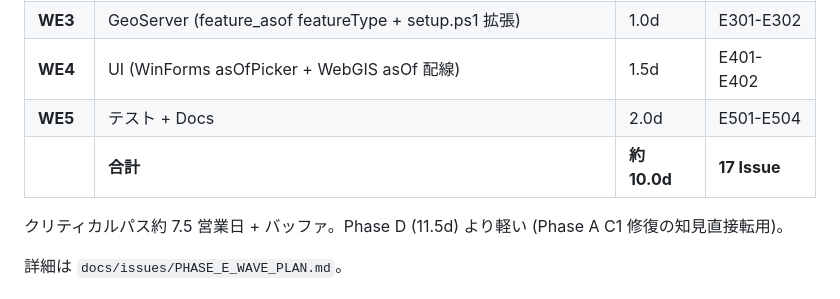
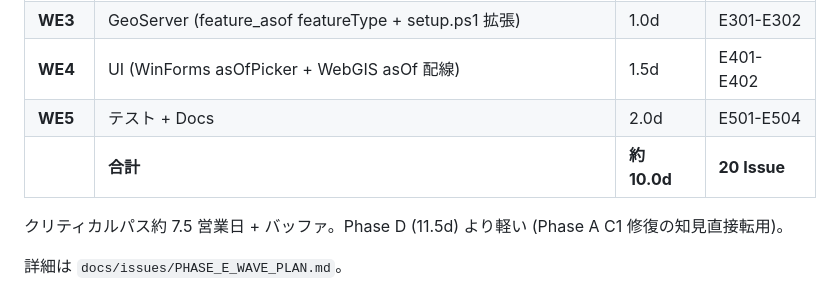
Before and after one commit to KenjiMiyakoshi/agri-gis, a Markdown page: docs/PHASE_E_INDEX.md, the part around the change. GitHub-like rendering.

Commit message:
docs(phase-e): GH Issue 番号 (#196-#215) を反映 + 件数 17→20 修正
Phase E Issue 20 件起票 (E100-E504, GH #196-#215) を ISSUES_INDEX に反映。
INDEX / WAVE_PLAN の件数表記も 17 → 20 に修正。
件数差分の原因: 一覧の数え間違い (E1xx 7 + E2xx 5 + E3xx 2 + E4xx 2 + E5xx 4 = 20)。

Co-Authored-By: Claude Opus 4.7 <noreply@anthropic.com>

```diff
--- a/docs/PHASE_E_INDEX.md
+++ b/docs/PHASE_E_INDEX.md
@@ -34,7 +34,7 @@ Phase A `feature_current/feature_history` で確立した「半開区間 + appen
 | **WE3** | GeoServer (feature_asof featureType + setup.ps1 拡張) | 1.0d | E301-E302 |
 | **WE4** | UI (WinForms asOfPicker + WebGIS asOf 配線) | 1.5d | E401-E402 |
 | **WE5** | テスト + Docs | 2.0d | E501-E504 |
-| | **合計** | **約 10.0d** | **17 Issue** |
+| | **合計** | **約 10.0d** | **20 Issue** |
 
 クリティカルパス約 7.5 営業日 + バッファ。Phase D (11.5d) より軽い (Phase A C1 修復の知見直接転用)。
 
```
